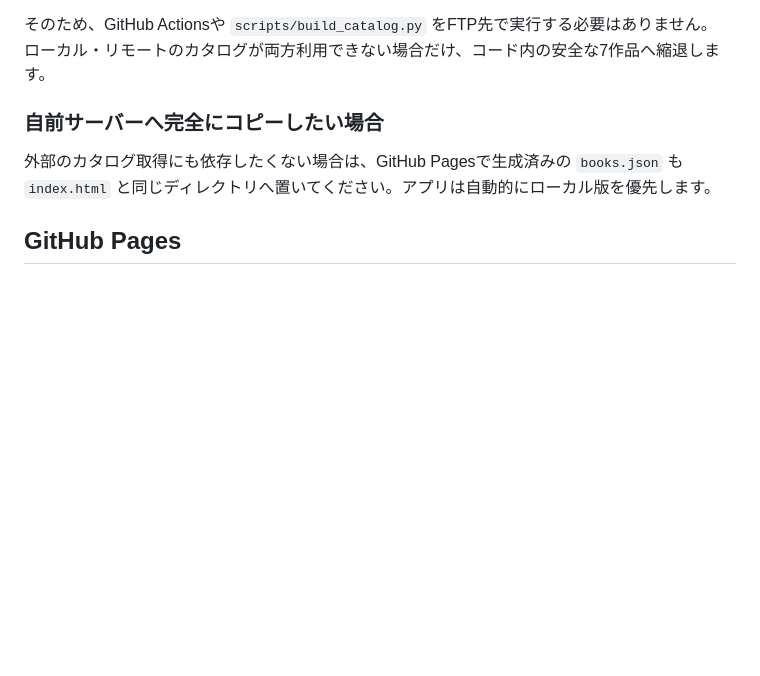
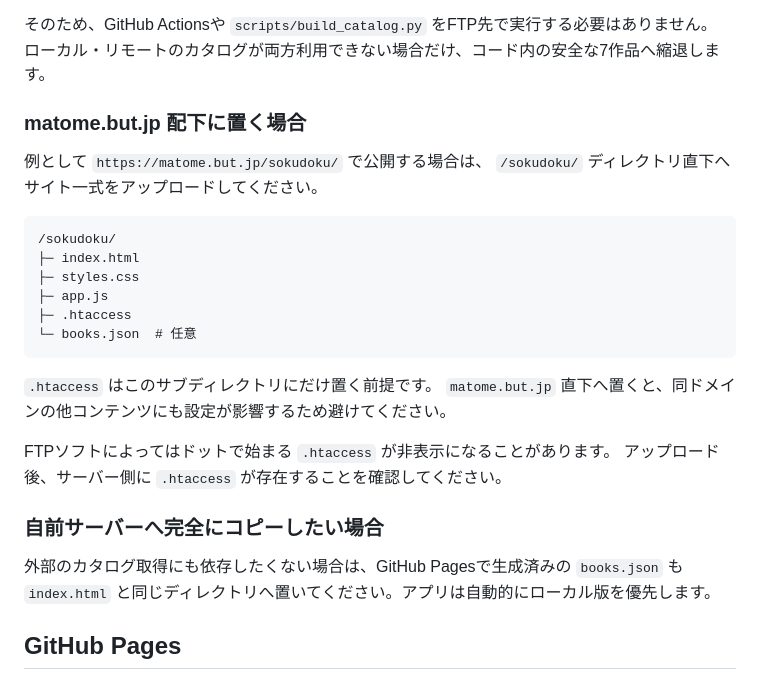
Before and after one commit to nano-tani/sokudoku, a Markdown page: README.md, the part around the change. Drawn GitHub-style; blank space fills up the shorter version.

Commit message:
docs: document matome.but.jp subdirectory deployment

````diff
--- a/README.md
+++ b/README.md
@@ -81,6 +81,27 @@ python -m http.server 8000
 そのため、GitHub Actionsや `scripts/build_catalog.py` をFTP先で実行する必要はありません。
 ローカル・リモートのカタログが両方利用できない場合だけ、コード内の安全な7作品へ縮退します。
 
+
+### matome.but.jp 配下に置く場合
+
+例として `https://matome.but.jp/sokudoku/` で公開する場合は、
+`/sokudoku/` ディレクトリ直下へサイト一式をアップロードしてください。
+
+```text
+/sokudoku/
+├─ index.html
+├─ styles.css
+├─ app.js
+├─ .htaccess
+└─ books.json  # 任意
+```
+
+`.htaccess` はこのサブディレクトリにだけ置く前提です。
+`matome.but.jp` 直下へ置くと、同ドメインの他コンテンツにも設定が影響するため避けてください。
+
+FTPソフトによってはドットで始まる `.htaccess` が非表示になることがあります。
+アップロード後、サーバー側に `.htaccess` が存在することを確認してください。
+
 ### 自前サーバーへ完全にコピーしたい場合
 
 外部のカタログ取得にも依存したくない場合は、GitHub Pagesで生成済みの `books.json` も
````
